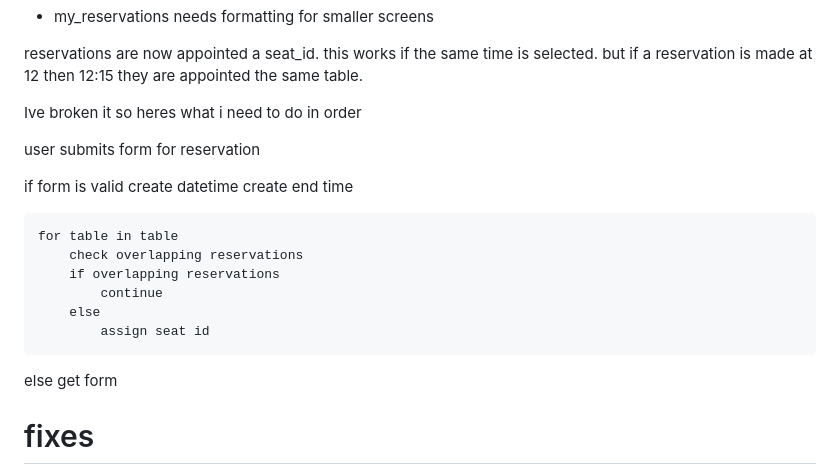
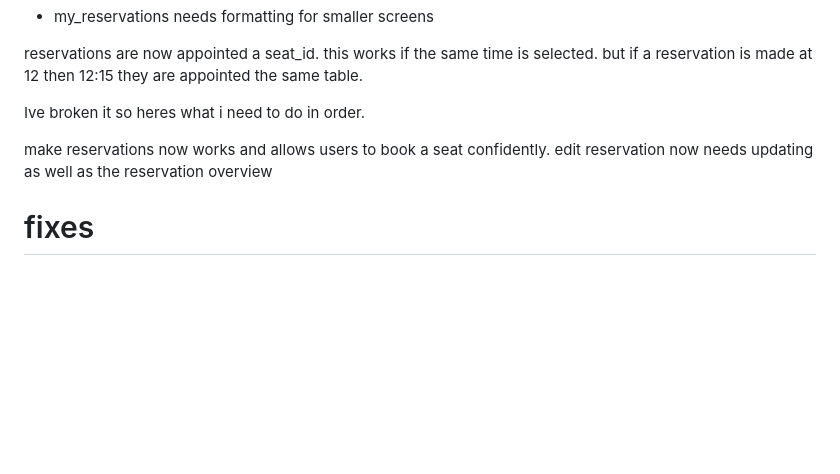
Before and after one commit to DanParkinson/project-4-elite, a Markdown page: AGILE.md, the part around the change. GitHub-like rendering; blank space fills up the shorter version.

Commit message:
AGILE.md updated. end of session commit

```diff
--- a/AGILE.md
+++ b/AGILE.md
@@ -120,23 +120,11 @@ The site is functional but there is currently only 1 table in the restaraunt. To
 
 reservations are now appointed a seat_id. this works if the same time is selected. but if a reservation is made at 12 then 12:15 they are appointed the same table.
 
-Ive broken it so heres what i need to do in order
+Ive broken it so heres what i need to do in order.
 
-user submits form for reservation
+make reservations now works and allows users to book a seat confidently. edit reservation now needs updating as well as the reservation overview
 
-if form is valid
-    create datetime
-    create end time
 
-    for table in table
-        check overlapping reservations
-        if overlapping reservations
-            continue
-        else
-            assign seat id
-
-else
-    get form
 
 
 
```
